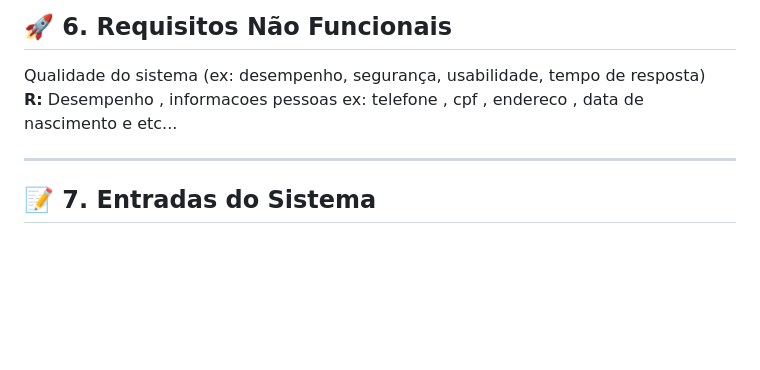
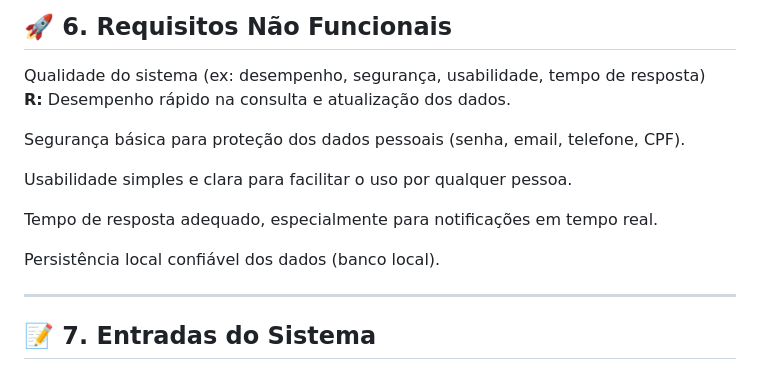
Before and after one commit to gustavomachado112/trabalho-roadmap, a Markdown page: README.md, the part around the change. GitHub-like rendering; blank space fills up the shorter version.

```diff
--- a/README.md
+++ b/README.md
@@ -39,7 +39,15 @@ O que o sistema deve fazer de forma obrigatória.
 
 ## 🚀 6. Requisitos Não Funcionais
 Qualidade do sistema (ex: desempenho, segurança, usabilidade, tempo de resposta)
-**R:** Desempenho , informacoes pessoas ex: telefone , cpf , endereco , data de nascimento  e etc...
+**R:** Desempenho rápido na consulta e atualização dos dados.
+
+Segurança básica para proteção dos dados pessoais (senha, email, telefone, CPF).
+
+Usabilidade simples e clara para facilitar o uso por qualquer pessoa.
+
+Tempo de resposta adequado, especialmente para notificações em tempo real.
+
+Persistência local confiável dos dados (banco local).
 
 ---
 
```
